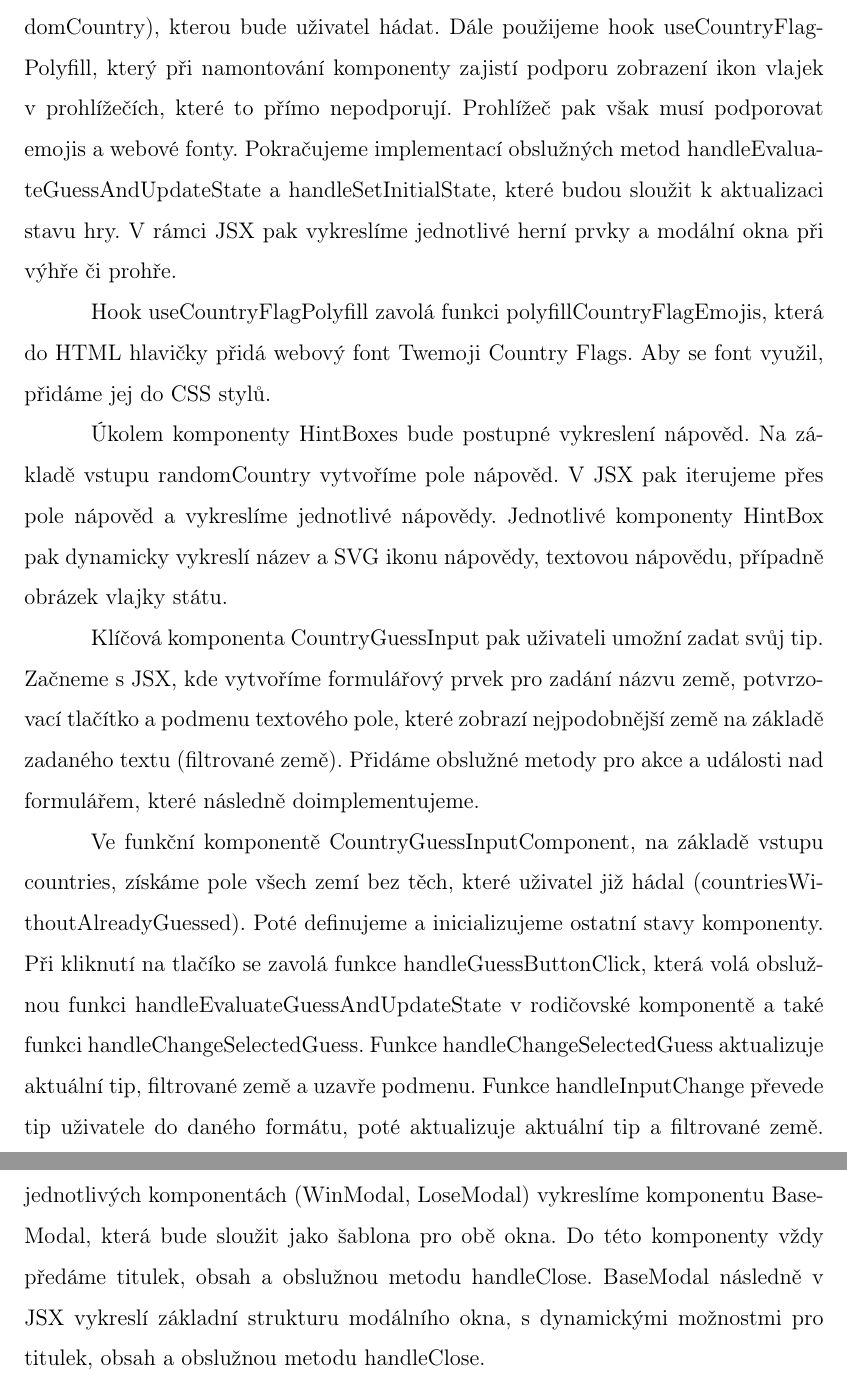
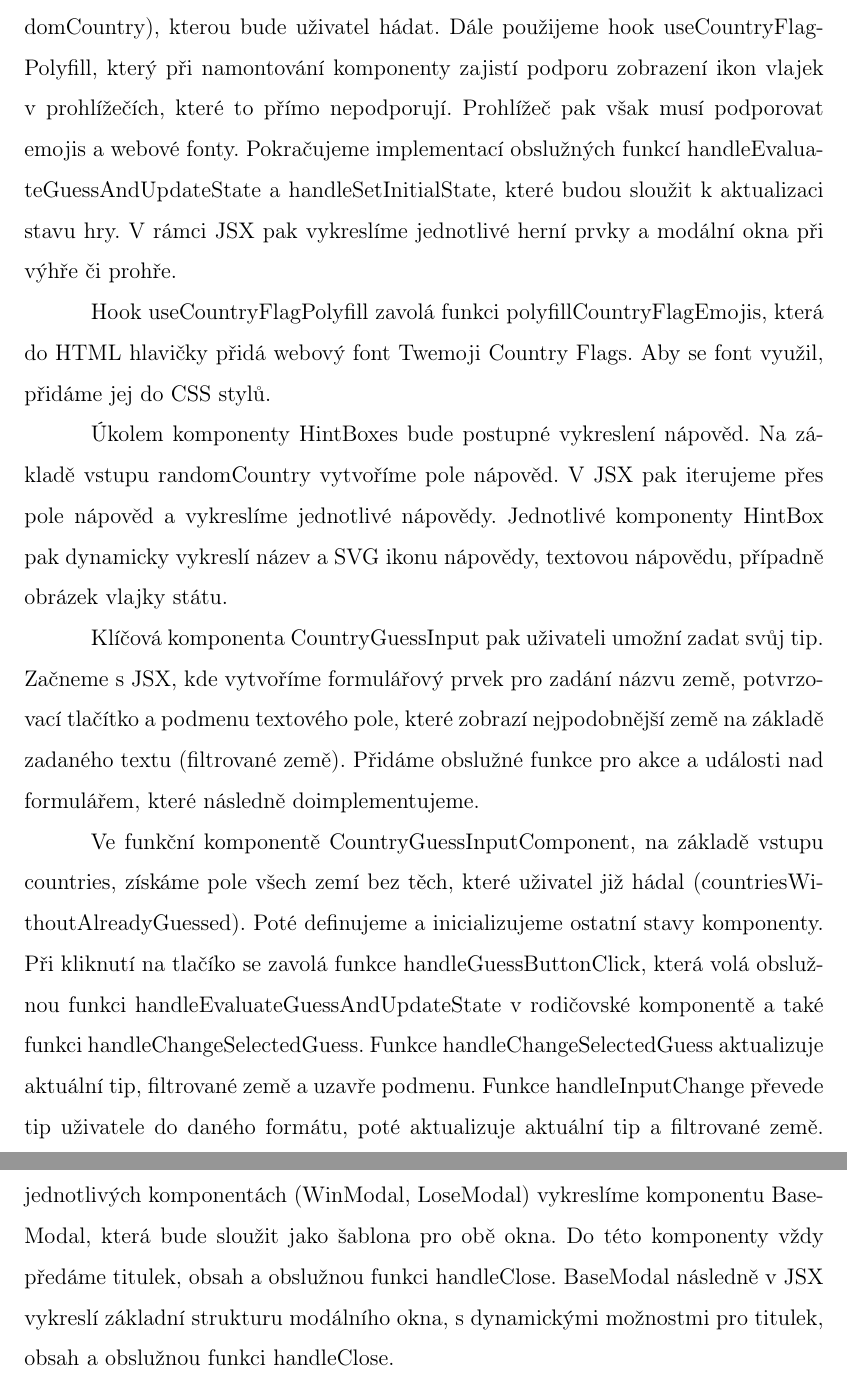
Before and after one commit to lukyncze/bachelor-thesis, a LaTeX thesis (thesis/sablona_ukazka.tex, which reads thesis/testovani_react.tex): two parts of pages 30 and 31 of 42, joined at a grey line, cut so that both start at the same text. Compiled offline with pdfLaTeX.

Commit message:
thesis(react): use function word instead of method

```diff
--- a/thesis/testovani_react.tex
+++ b/thesis/testovani_react.tex
@@ -118,7 +118,7 @@ Pokud nevykreslíme ani jednu z předchozích komponent, zobrazíme LoadingSkele
 
 Komponenta CountryGuesser bude vyhodnocovat průběh hry a zobrazovat jednotlivé herní prvky. Začneme definicí stavů a inicializujeme náhodnou zemi (randomCountry), kterou bude uživatel hádat.
 Dále použijeme hook useCountryFlagPolyfill, který při namontování komponenty zajistí podporu zobrazení ikon vlajek v prohlížečích, které to přímo nepodporují.
-Prohlížeč pak však musí podporovat emojis a webové fonty. Pokračujeme implementací obslužných metod handleEvaluateGuessAndUpdateState a handleSetInitialState, které budou sloužit k aktualizaci stavu hry.
+Prohlížeč pak však musí podporovat emojis a webové fonty. Pokračujeme implementací obslužných funkcí handleEvaluateGuessAndUpdateState a handleSetInitialState, které budou sloužit k aktualizaci stavu hry.
 V rámci JSX pak vykreslíme jednotlivé herní prvky a modální okna při výhře či prohře.
 
 Hook useCountryFlagPolyfill zavolá funkci polyfillCountryFlagEmojis, která do HTML hlavičky přidá webový font Twemoji Country Flags. Aby se font využil, přidáme jej do CSS stylů.
@@ -128,7 +128,7 @@ Jednotlivé komponenty HintBox pak dynamicky vykreslí název a SVG ikonu nápov
 
 Klíčová komponenta CountryGuessInput pak uživateli umožní zadat svůj tip.
 Začneme s JSX, kde vytvoříme formulářový prvek pro zadání názvu země, potvrzovací tlačítko a podmenu textového pole, které zobrazí nejpodobnější země na základě zadaného textu (filtrované země).
-Přidáme obslužné metody pro akce a události nad formulářem, které následně doimplementujeme.
+Přidáme obslužné funkce pro akce a události nad formulářem, které následně doimplementujeme.
 
 Ve funkční komponentě CountryGuessInputComponent, na základě vstupu countries, získáme pole všech zemí bez těch, které uživatel již hádal (countriesWithoutAlreadyGuessed).
 Poté definujeme a inicializujeme ostatní stavy komponenty.
@@ -147,8 +147,8 @@ K vypočtení vzdálenosti použijeme knihovnu calculate-distance-between-coordi
 
 Nakonec vytvoříme modální okna, která se zobrazí při výhře či prohře. Stavy isWinModalOpen a isLoseModalOpen aktualizujeme v rámci funkce handleEvaluateGuessAndUpdateState v CountryGuesser.
 Na základě těchto stavů pak podmíněně vykreslíme daná modální okna. Oběma modálům předáme randomCountry a obslužnou funkci handleClose. Výhernímu modálu také počet potřebných pokusů.
-V jednotlivých komponentách (WinModal, LoseModal) vykreslíme komponentu BaseModal, která bude sloužit jako šablona pro obě okna. Do této komponenty vždy předáme titulek, obsah a obslužnou metodu handleClose.
-BaseModal následně v JSX vykreslí základní strukturu modálního okna, s dynamickými možnostmi pro titulek, obsah a obslužnou metodu handleClose.
+V jednotlivých komponentách (WinModal, LoseModal) vykreslíme komponentu BaseModal, která bude sloužit jako šablona pro obě okna. Do této komponenty vždy předáme titulek, obsah a obslužnou funkci handleClose.
+BaseModal následně v JSX vykreslí základní strukturu modálního okna, s dynamickými možnostmi pro titulek, obsah a obslužnou funkci handleClose.
 
 \begin{flushleft}
   \textbf{Layout aplikace, routování}
```
Also changed, not shown: thesis/sablona_ukazka.pdf, 3 other files.
